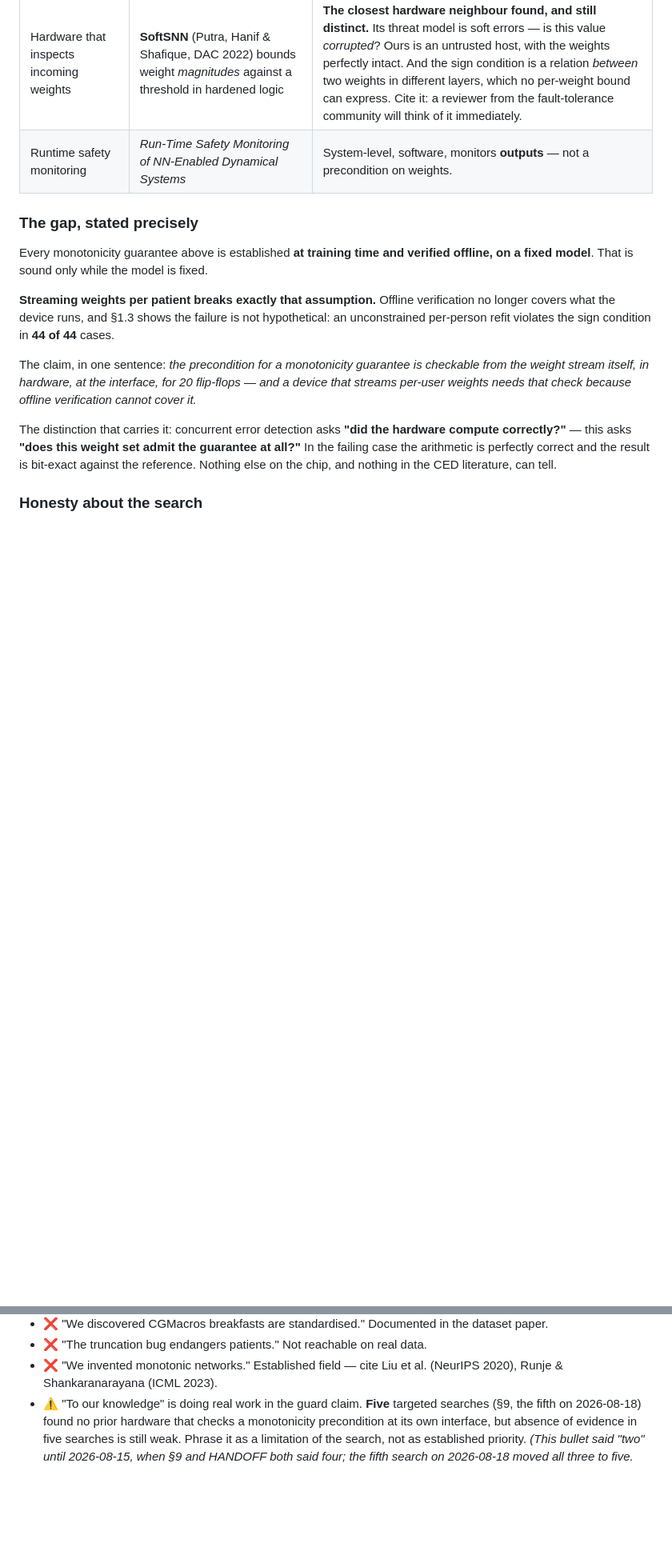
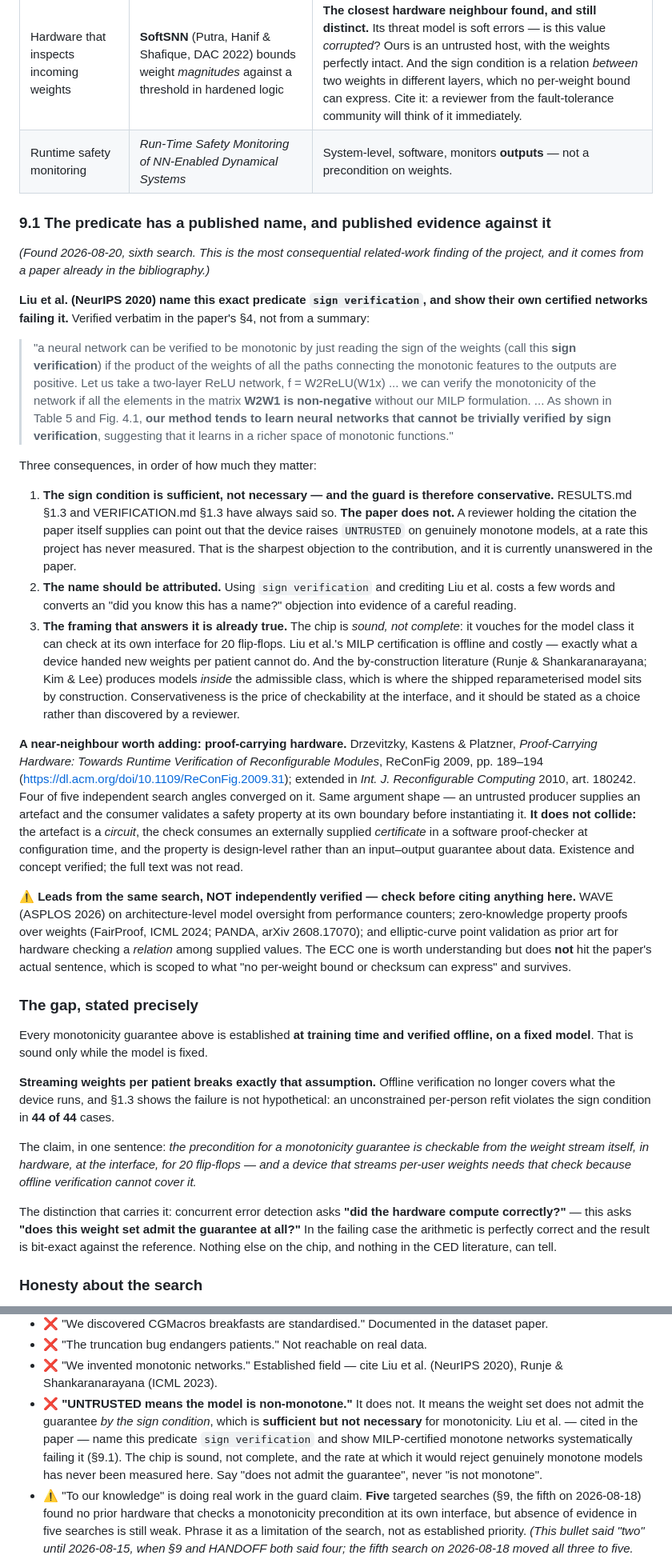
Before and after one commit to kush1434/proof, a Markdown page: RESULTS.md, 2 parts joined by grey strips. Shown at 80% size. GitHub-like rendering; blank space fills up the shorter version.

Commit message:
Record that the predicate has a published name, and evidence against it
Sixth literature search: no collision with the novelty claim, but it found
something that matters more. Liu et al. -- already in our bibliography -- coin
the term 'sign verification' for exactly this predicate, state it as W2W1 >= 0
for a two-layer ReLU network, and show in their Table 5 / Fig 4.1 that their
MILP-certified monotone networks systematically fail it, which they present as
evidence of a richer function class. Verified verbatim from the paper, not from
a summary.

So the guard is sound, not complete: it raises UNTRUSTED on genuinely monotone
models at a rate nobody here has measured. RESULTS.md 1.3 and VERIFICATION.md
have always said the condition is sufficient and not necessary. The paper says
it nowhere, while handing the reviewer the citation that arms the objection.
Recorded in 9.1, with the framing that answers it, and as a new claim-to-avoid:
UNTRUSTED means the weight set does not admit the guarantee, never that the
model is non-monotone.

Also records proof-carrying hardware (Drzevitzky et al., ReConFig 2009) as a
nearest neighbour four of five search angles converged on independently, with
why it does not collide. Other leads from the same search are marked as not
independently verified, because this project does not cite what it has not
checked.

```diff
--- a/RESULTS.md
+++ b/RESULTS.md
@@ -630,6 +630,69 @@ but the surviving claim is narrow and must be stated as such.
 | Hardware that inspects incoming weights | **SoftSNN** (Putra, Hanif & Shafique, DAC 2022) bounds weight *magnitudes* against a threshold in hardened logic | **The closest hardware neighbour found, and still distinct.** Its threat model is soft errors — is this value *corrupted*? Ours is an untrusted host, with the weights perfectly intact. And the sign condition is a relation *between* two weights in different layers, which no per-weight bound can express. Cite it: a reviewer from the fault-tolerance community will think of it immediately. |
 | Runtime safety monitoring | *Run-Time Safety Monitoring of NN-Enabled Dynamical Systems* | System-level, software, monitors **outputs** — not a precondition on weights. |
 
+### 9.1 The predicate has a published name, and published evidence against it
+
+*(Found 2026-08-20, sixth search. This is the most consequential related-work
+finding of the project, and it comes from a paper already in the bibliography.)*
+
+**Liu et al. (NeurIPS 2020) name this exact predicate `sign verification`, and
+show their own certified networks failing it.** Verified verbatim in the paper's
+§4, not from a summary:
+
+> "a neural network can be verified to be monotonic by just reading the sign of
+> the weights (call this **sign verification**) if the product of the weights of
+> all the paths connecting the monotonic features to the outputs are positive.
+> Let us take a two-layer ReLU network, f = W2ReLU(W1x) ... we can verify the
+> monotonicity of the network if all the elements in the matrix **W2W1 is
+> non-negative** without our MILP formulation. ... As shown in Table 5 and
+> Fig. 4.1, **our method tends to learn neural networks that cannot be trivially
+> verified by sign verification**, suggesting that it learns in a richer space
+> of monotonic functions."
+
+Three consequences, in order of how much they matter:
+
+1. **The sign condition is sufficient, not necessary — and the guard is
+   therefore conservative.** RESULTS.md §1.3 and VERIFICATION.md §1.3 have
+   always said so. **The paper does not.** A reviewer holding the citation the
+   paper itself supplies can point out that the device raises `UNTRUSTED` on
+   genuinely monotone models, at a rate this project has never measured. That
+   is the sharpest objection to the contribution, and it is currently
+   unanswered in the paper.
+2. **The name should be attributed.** Using `sign verification` and crediting
+   Liu et al. costs a few words and converts an "did you know this has a name?"
+   objection into evidence of a careful reading.
+3. **The framing that answers it is already true.** The chip is *sound, not
+   complete*: it vouches for the model class it can check at its own interface
+   for 20 flip-flops. Liu et al.'s MILP certification is offline and costly —
+   exactly what a device handed new weights per patient cannot do. And the
+   by-construction literature (Runje & Shankaranarayana; Kim & Lee) produces
+   models *inside* the admissible class, which is where the shipped
+   reparameterised model sits by construction. Conservativeness is the price of
+   checkability at the interface, and it should be stated as a choice rather
+   than discovered by a reviewer.
+
+**A near-neighbour worth adding: proof-carrying hardware.** Drzevitzky, Kastens
+& Platzner, *Proof-Carrying Hardware: Towards Runtime Verification of
+Reconfigurable Modules*, ReConFig 2009, pp. 189–194
+(<https://dl.acm.org/doi/10.1109/ReConFig.2009.31>); extended in *Int. J.
+Reconfigurable Computing* 2010, art. 180242. Four of five independent search
+angles converged on it. Same argument shape — an untrusted producer supplies an
+artefact and the consumer validates a safety property at its own boundary
+before instantiating it. **It does not collide:** the artefact is a *circuit*,
+the check consumes an externally supplied *certificate* in a software
+proof-checker at configuration time, and the property is design-level rather
+than an input–output guarantee about data. Existence and concept verified;
+the full text was not read.
+
+⚠️ **Leads from the same search, NOT independently verified — check before
+citing anything here.** WAVE (ASPLOS 2026) on architecture-level model
+oversight from performance counters; zero-knowledge property proofs over
+weights (FairProof, ICML 2024; PANDA, arXiv 2608.17070); and elliptic-curve
+point validation as prior art for hardware checking a *relation* among supplied
+values. The ECC one is worth understanding but does **not** hit the paper's
+actual sentence, which is scoped to what "no per-weight bound or checksum can
+express" and survives.
+
 ### The gap, stated precisely
 
 Every monotonicity guarantee above is established **at training time and verified
@@ -674,6 +737,14 @@ neighbours a reviewer will reach for.
 - ❌ "The truncation bug endangers patients." Not reachable on real data.
 - ❌ "We invented monotonic networks." Established field — cite Liu et al.
   (NeurIPS 2020), Runje & Shankaranarayana (ICML 2023).
+- ❌ **"UNTRUSTED means the model is non-monotone."** It does not. It means the
+  weight set does not admit the guarantee *by the sign condition*, which is
+  **sufficient but not necessary** for monotonicity. Liu et al. — cited in the
+  paper — name this predicate `sign verification` and show MILP-certified
+  monotone networks systematically failing it (§9.1). The chip is sound, not
+  complete, and the rate at which it would reject genuinely monotone models has
+  never been measured here. Say "does not admit the guarantee", never "is not
+  monotone".
 - ⚠️ "To our knowledge" is doing real work in the guard claim. **Five** targeted
   searches (§9, the fifth on 2026-08-18) found no prior hardware that checks a
   monotonicity precondition at its own interface, but absence of evidence in five
```
Also changed, not shown: HANDOFF.md (+13 -2 lines).
